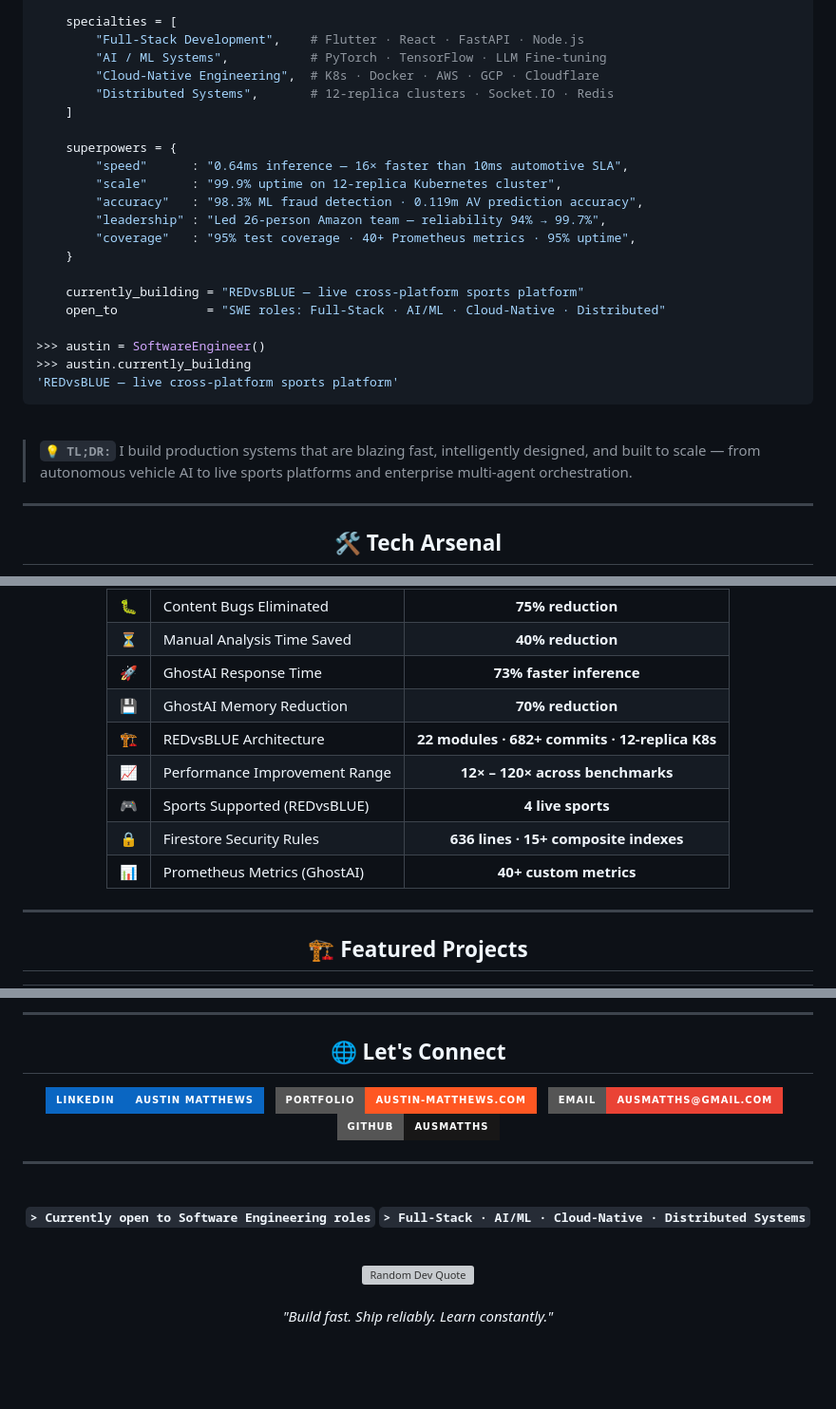
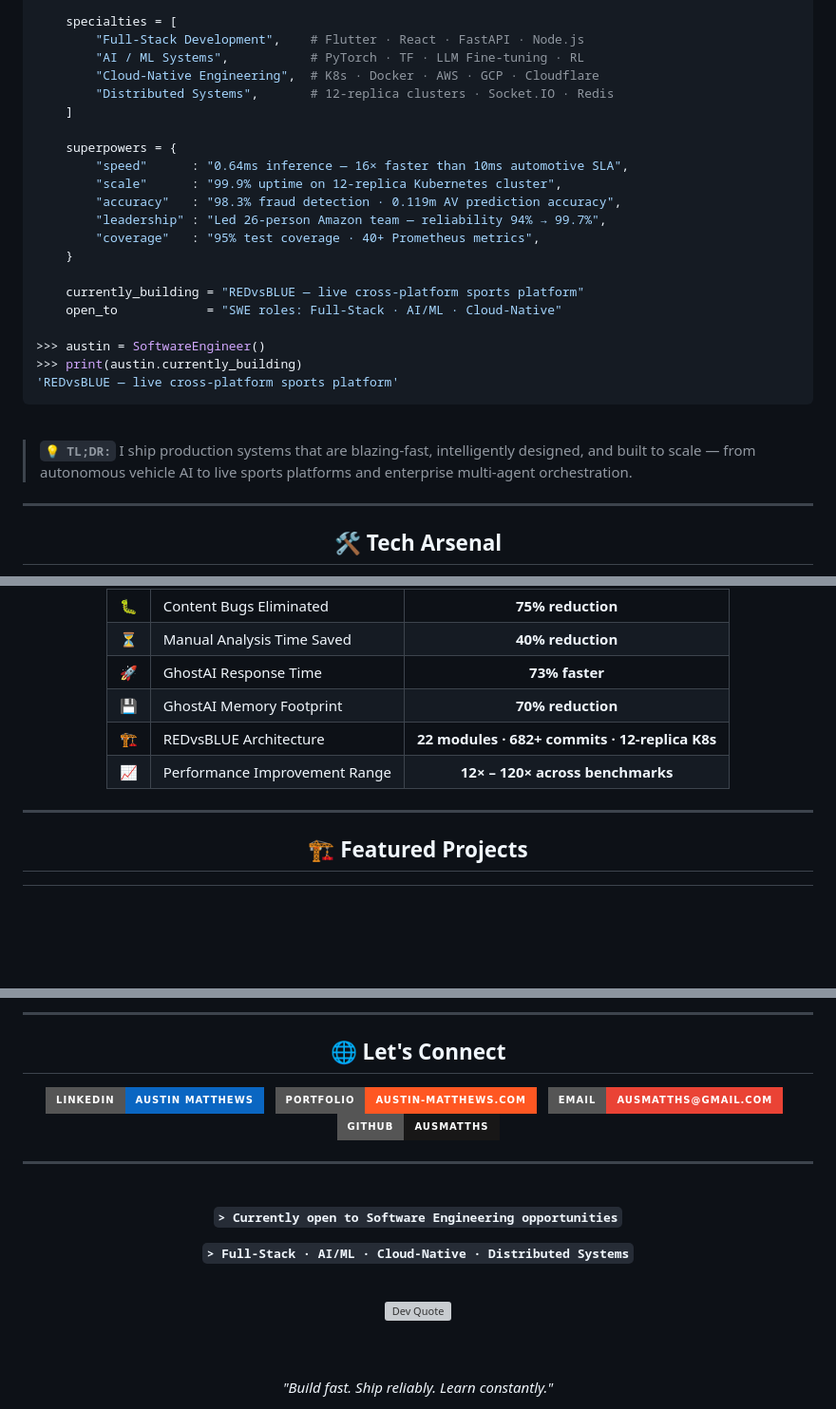
Before and after one commit to ausmatths/ausmatths, a Markdown page: README.md, 3 parts joined by grey strips. Shown at 95% size. GitHub-like rendering; badges without logos; blank space fills up the shorter version; grey boxes are pictures that could not be loaded.

````diff
--- a/README.md
+++ b/README.md
@@ -36,7 +38,7 @@ class SoftwareEngineer:
 
     specialties = [
         "Full-Stack Development",    # Flutter · React · FastAPI · Node.js
-        "AI / ML Systems",           # PyTorch · TensorFlow · LLM Fine-tuning
+        "AI / ML Systems",           # PyTorch · TF · LLM Fine-tuning · RL
         "Cloud-Native Engineering",  # K8s · Docker · AWS · GCP · Cloudflare
         "Distributed Systems",       # 12-replica clusters · Socket.IO · Redis
     ]
@@ -44,22 +46,22 @@ class SoftwareEngineer:
     superpowers = {
         "speed"      : "0.64ms inference — 16× faster than 10ms automotive SLA",
         "scale"      : "99.9% uptime on 12-replica Kubernetes cluster",
-        "accuracy"   : "98.3% ML fraud detection · 0.119m AV prediction accuracy",
+        "accuracy"   : "98.3% fraud detection · 0.119m AV prediction accuracy",
         "leadership" : "Led 26-person Amazon team — reliability 94% → 99.7%",
-        "coverage"   : "95% test coverage · 40+ Prometheus metrics · 95% uptime",
+        "coverage"   : "95% test coverage · 40+ Prometheus metrics",
     }
 
     currently_building = "REDvsBLUE — live cross-platform sports platform"
-    open_to            = "SWE roles: Full-Stack · AI/ML · Cloud-Native · Distributed"
+    open_to            = "SWE roles: Full-Stack · AI/ML · Cloud-Native"
 
 >>> austin = SoftwareEngineer()
->>> austin.currently_building
+>>> print(austin.currently_building)
 'REDvsBLUE — live cross-platform sports platform'
 ```
 
 <br/>
 
-> **`💡 TL;DR:`** I build production systems that are blazing fast, intelligently designed, and built to scale — from autonomous vehicle AI to live sports platforms and enterprise multi-agent orchestration.
+> **`💡 TL;DR:`** I ship production systems that are blazing-fast, intelligently designed, and built to scale — from autonomous vehicle AI to live sports platforms and enterprise multi-agent orchestration.
 
 ---
 
@@ -172,13 +138,10 @@ class SoftwareEngineer:
 | 📊 | System Reliability Improved | **94% → 99.7%** |
 | 🐛 | Content Bugs Eliminated | **75% reduction** |
 | ⏳ | Manual Analysis Time Saved | **40% reduction** |
-| 🚀 | GhostAI Response Time | **73% faster inference** |
-| 💾 | GhostAI Memory Reduction | **70% reduction** |
+| 🚀 | GhostAI Response Time | **73% faster** |
+| 💾 | GhostAI Memory Footprint | **70% reduction** |
 | 🏗️ | REDvsBLUE Architecture | **22 modules · 682+ commits · 12-replica K8s** |
 | 📈 | Performance Improvement Range | **12× – 120× across benchmarks** |
-| 🎮 | Sports Supported (REDvsBLUE) | **4 live sports** |
-| 🔒 | Firestore Security Rules | **636 lines · 15+ composite indexes** |
-| 📊 | Prometheus Metrics (GhostAI) | **40+ custom metrics** |
 
 </div>
 
@@ -344,7 +307,7 @@ class SoftwareEngineer:
 
 <p align="center">
   <a href="https://linkedin.com/in/ausmatths" target="_blank">
-    <img src="https://img.shields.io/badge/LinkedIn-Austin%20Matthews-0A66C2?style=for-the-badge&logo=linkedin&logoColor=white&labelColor=0A66C2" alt="LinkedIn"/>
+    <img src="https://img.shields.io/badge/LinkedIn-Austin%20Matthews-0A66C2?style=for-the-badge&logo=linkedin&logoColor=white" alt="LinkedIn"/>
   </a>
   &nbsp;
   <a href="https://austin-matthews.com" target="_blank">
@@ -362,21 +325,21 @@ class SoftwareEngineer:
 
 ---
 
-<!-- ░░ SECTION H — FOOTER ░░ -->
+<!-- ▓▓▓ SECTION H: FOOTER ▓▓▓ -->
 
 <div align="center">
 
 <br/>
 
-**`> Currently open to Software Engineering roles`**
+**`> Currently open to Software Engineering opportunities`**
+
 **`> Full-Stack · AI/ML · Cloud-Native · Distributed Systems`**
 
 <br/>
 
-<img src="https://quotes-github-readme.vercel.app/api?type=horizontal&theme=tokyonight" alt="Random Dev Quote" width="80%"/>
+<img src="https://quotes-github-readme.vercel.app/api?type=horizontal&theme=tokyonight" alt="Dev Quote" width="80%"/>
 
-<br/>
-<br/>
+<br/><br/>
 
 *"Build fast. Ship reliably. Learn constantly."*
 
````
Also changed, not shown: other parts of README.md (+86 -118 lines).
